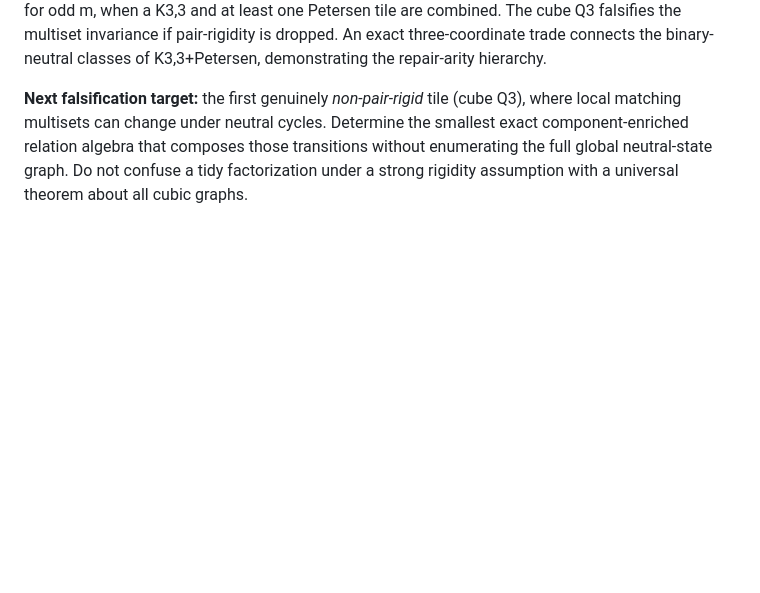
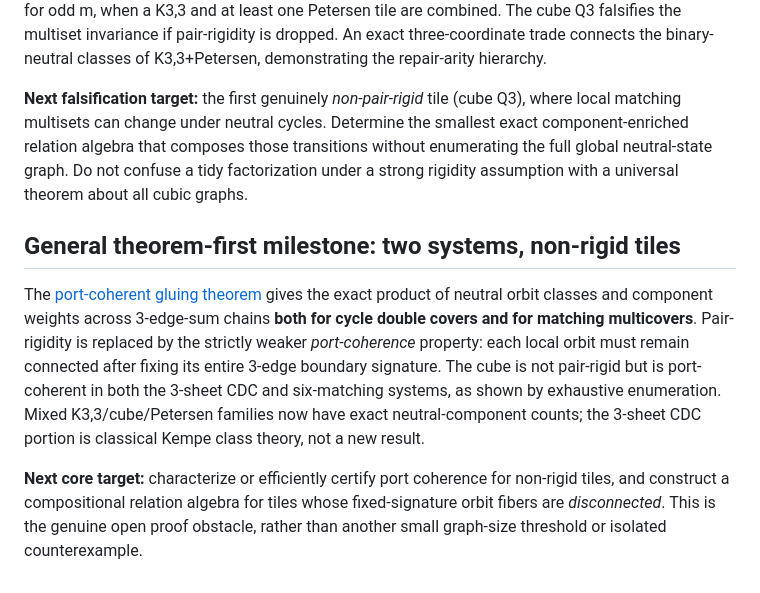
Before and after one commit to gsidoine/rewriting-graph-conjectures, a Markdown page: docs/theorem_first_reconfiguration_program_2026-10-08.md, the part around the change. Drawn GitHub-style; blank space fills up the shorter version.

Commit message:
Register shared CDC/matching port-coherence theorem and cube counterexample to pair rigidity

```diff
--- a/docs/theorem_first_reconfiguration_program_2026-10-08.md
+++ b/docs/theorem_first_reconfiguration_program_2026-10-08.md
@@ -57,3 +57,10 @@ A journal-worthy candidate should imply a nontrivial result for an unbounded gra
 [Pair-rigid tile theorem and mixed Petersen chains](../theory/pair_rigid_tile_multicover_algebra_2026-10-08.md) identify an exact, product-form neutral-component invariant for three-edge sums of cubic tiles whose pairs of perfect matchings differ on a single alternating cycle. Unlike the original K3,3-only example, this covers non-3-edge-colorable families incorporating Petersen tiles. A two-parameter formula gives (m+1)^a components for even m, none for odd m, when a K3,3 and at least one Petersen tile are combined. The cube Q3 falsifies the multiset invariance if pair-rigidity is dropped. An exact three-coordinate trade connects the binary-neutral classes of K3,3+Petersen, demonstrating the repair-arity hierarchy.
 
 **Next falsification target:** the first genuinely *non-pair-rigid* tile (cube Q3), where local matching multisets can change under neutral cycles. Determine the smallest exact component-enriched relation algebra that composes those transitions without enumerating the full global neutral-state graph. Do not confuse a tidy factorization under a strong rigidity assumption with a universal theorem about all cubic graphs.
+
+
+## General theorem-first milestone: two systems, non-rigid tiles
+
+The [port-coherent gluing theorem](../theory/port_coherent_neutral_reconfiguration_2026-10-08.md) gives the exact product of neutral orbit classes and component weights across 3-edge-sum chains **both for cycle double covers and for matching multicovers**. Pair-rigidity is replaced by the strictly weaker *port-coherence* property: each local orbit must remain connected after fixing its entire 3-edge boundary signature. The cube is not pair-rigid but is port-coherent in both the 3-sheet CDC and six-matching systems, as shown by exhaustive enumeration. Mixed K3,3/cube/Petersen families now have exact neutral-component counts; the 3-sheet CDC portion is classical Kempe class theory, not a new result.
+
+**Next core target:** characterize or efficiently certify port coherence for non-rigid tiles, and construct a compositional relation algebra for tiles whose fixed-signature orbit fibers are *disconnected*. This is the genuine open proof obstacle, rather than another small graph-size threshold or isolated counterexample.
```
